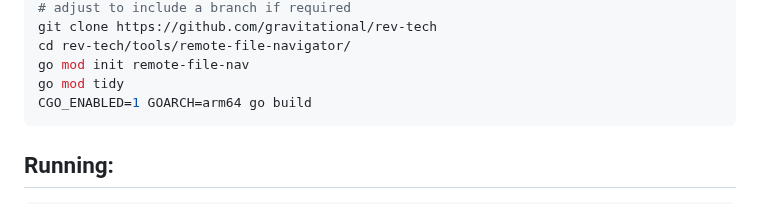
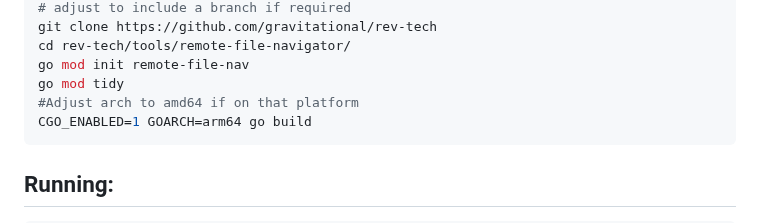
Before and after one commit to gravitational/rev-tech, a Markdown page: tools/remote-file-navigator/README.md, the part around the change. GitHub-like rendering.

Commit message:
Update go build instrs

````diff
--- a/tools/remote-file-navigator/README.md
+++ b/tools/remote-file-navigator/README.md
@@ -54,6 +54,7 @@ git clone https://github.com/gravitational/rev-tech
 cd rev-tech/tools/remote-file-navigator/
 go mod init remote-file-nav
 go mod tidy
+#Adjust arch to amd64 if on that platform
 CGO_ENABLED=1 GOARCH=arm64 go build
 ```
 
````
